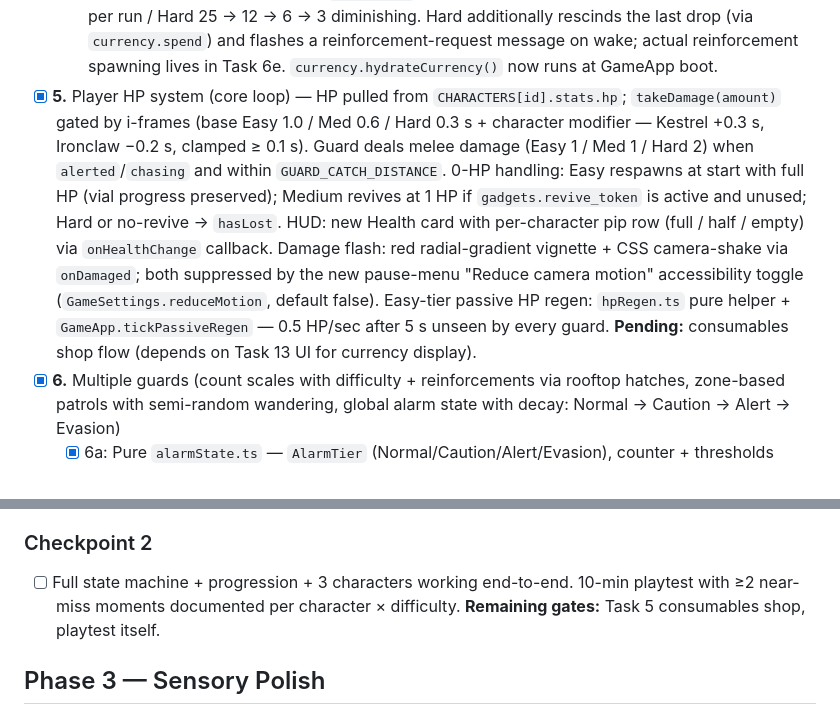
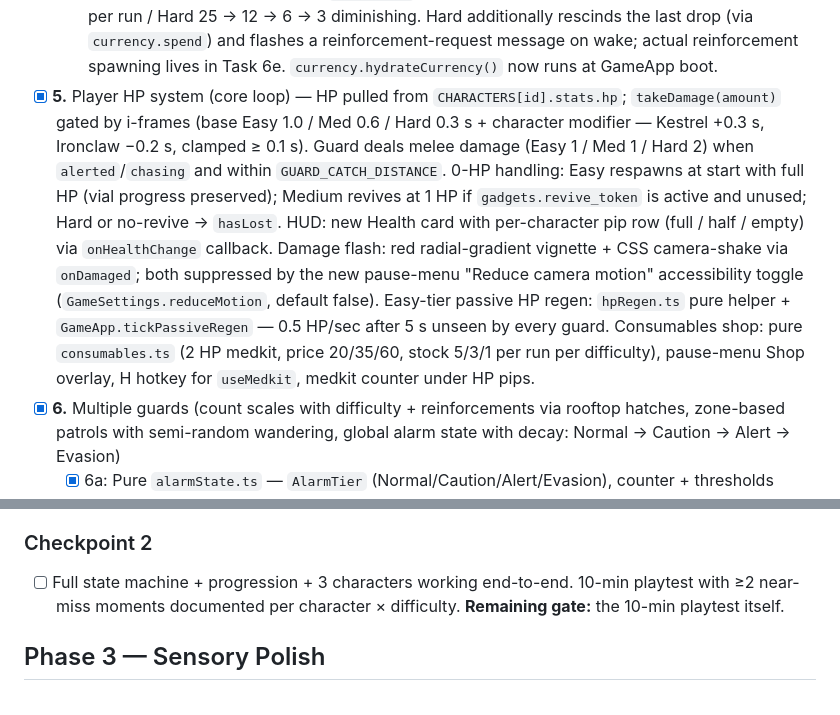
Before and after one commit to jilani97/AI_Road_to_AAA_game, a Markdown page: tasks/todo.md, 2 parts joined by grey strips. Drawn GitHub-style.

Commit message:
docs(phase-2): mark Task 5 fully complete
Consumables shop inlined into the Task 5 summary. Checkpoint 2 is now
gated solely on the 10-min playtest.

Co-Authored-By: Claude Opus 4.7 (1M context) <noreply@anthropic.com>

```diff
--- a/tasks/todo.md
+++ b/tasks/todo.md
@@ -31,7 +31,7 @@ Ordered checklist. Full spec in [plan.md](./plan.md). Decision rationale in [dec
   - [x] 4b: `tickGuardAi` wired into `GameApp.updateGuard` — movement branches on state (patrol/returning walk the route; suspicious/alerted stop and face the LKP; investigating walks to LKP; chasing walks to the current player position); vision cone recolours per state (grey-teal patrol / yellow suspicious+investigating / orange alerted / red chasing); status bar announces transitions; loss condition is now "guard is chasing AND within 1.2 m of player" instead of any vision contact. Noise emitted by ascension dash (6 m), landing above a vertical-speed threshold (7 m), and any weapon attack (8 m); guard hears if noise is within `min(guard hearing radius 10 m, action radius)`. `lastKnownPlayerPosition` tracked; `nearPatrolPath` heuristic fed.
   - [x] 4c: Guard comms — pure `guardComms.ts` helper + `shouldDropIntoInvestigating` (Easy 0 m / Medium 10 m / Hard Infinity). `GameApp.broadcastAlertToNeighbours` runs whenever a guard transitions INTO Alerted; qualifying listeners jump straight to `investigating` and inherit the sender's LKP. Already-escalated guards and KO'd guards are skipped. 14 unit tests.
   - [x] 4d: Knockout model — any successful hit (sword melee / projectile / bazooka AoE) now fully knocks the guard out. Wake timing scales by difficulty: Easy permanent / Medium 30 s / Hard 12 s. On wake the guard re-enters `suspicious`. Coin drop: Easy 25 flat / Medium 25 once per guard per run / Hard 25 → 12 → 6 → 3 diminishing. Hard additionally rescinds the last drop (via `currency.spend`) and flashes a reinforcement-request message on wake; actual reinforcement spawning lives in Task 6e. `currency.hydrateCurrency()` now runs at GameApp boot.
-- [x] **5.** Player HP system (core loop) — HP pulled from `CHARACTERS[id].stats.hp`; `takeDamage(amount)` gated by i-frames (base Easy 1.0 / Med 0.6 / Hard 0.3 s + character modifier — Kestrel +0.3 s, Ironclaw −0.2 s, clamped ≥ 0.1 s). Guard deals melee damage (Easy 1 / Med 1 / Hard 2) when `alerted`/`chasing` and within `GUARD_CATCH_DISTANCE`. 0-HP handling: Easy respawns at start with full HP (vial progress preserved); Medium revives at 1 HP if `gadgets.revive_token` is active and unused; Hard or no-revive → `hasLost`. HUD: new Health card with per-character pip row (full / half / empty) via `onHealthChange` callback. Damage flash: red radial-gradient vignette + CSS camera-shake via `onDamaged`; both suppressed by the new pause-menu "Reduce camera motion" accessibility toggle (`GameSettings.reduceMotion`, default false). Easy-tier passive HP regen: `hpRegen.ts` pure helper + `GameApp.tickPassiveRegen` — 0.5 HP/sec after 5 s unseen by every guard. **Pending:** consumables shop flow (depends on Task 13 UI for currency display).
+- [x] **5.** Player HP system (core loop) — HP pulled from `CHARACTERS[id].stats.hp`; `takeDamage(amount)` gated by i-frames (base Easy 1.0 / Med 0.6 / Hard 0.3 s + character modifier — Kestrel +0.3 s, Ironclaw −0.2 s, clamped ≥ 0.1 s). Guard deals melee damage (Easy 1 / Med 1 / Hard 2) when `alerted`/`chasing` and within `GUARD_CATCH_DISTANCE`. 0-HP handling: Easy respawns at start with full HP (vial progress preserved); Medium revives at 1 HP if `gadgets.revive_token` is active and unused; Hard or no-revive → `hasLost`. HUD: new Health card with per-character pip row (full / half / empty) via `onHealthChange` callback. Damage flash: red radial-gradient vignette + CSS camera-shake via `onDamaged`; both suppressed by the new pause-menu "Reduce camera motion" accessibility toggle (`GameSettings.reduceMotion`, default false). Easy-tier passive HP regen: `hpRegen.ts` pure helper + `GameApp.tickPassiveRegen` — 0.5 HP/sec after 5 s unseen by every guard. Consumables shop: pure `consumables.ts` (2 HP medkit, price 20/35/60, stock 5/3/1 per run per difficulty), pause-menu Shop overlay, H hotkey for `useMedkit`, medkit counter under HP pips.
 - [x] **6.** Multiple guards (count scales with difficulty + reinforcements via rooftop hatches, zone-based patrols with semi-random wandering, global alarm state with decay: Normal → Caution → Alert → Evasion)
   - [x] 6a: Pure `alarmState.ts` — `AlarmTier` (Normal/Caution/Alert/Evasion), counter + thresholds (0/1/2/4, cap 5), 5 bump causes (baron_sees_player slams straight to Evasion), per-difficulty decay (Easy 0.5 /s / Medium 0.25 /s / Hard 0.1 /s — Alert→Normal in ~4/8/20 s). 17 unit tests.
   - [x] 6b: Multi-guard refactor. New `Guard` interface (`src/game/guard.ts`) + `guards: Guard[]` replaces flat `guardPivot / guardAi / guardKnockdown / …` fields. Noise queue changed to `pendingNoises: NoiseEvent[]` consumed per-guard. Sword targets nearest non-KO'd guard; projectiles stop on first non-KO'd sphere; bazooka AoE hits all guards in radius; sonar tracks nearest non-KO'd; player-guard collision resolved against each guard in turn. Still 1 guard on screen — pure behavioural refactor.
@@ -40,7 +40,7 @@ Ordered checklist. Full spec in [plan.md](./plan.md). Decision rationale in [dec
   - [x] 6e: Rooftop hatches + reinforcements. 4 authored hatch meshes on the outer tall rooftops; cyan flash on open. Every tier escalation into Alert/Evasion spawns one reinforcement from the nearest unused hatch. Per-difficulty cap: Easy 0 / Medium 2 / Hard 4. Reinforcements get a 10×10 m patrol zone around their hatch so they stay near their entry point. `reset()` disposes reinforcements and un-uses hatches.
 
 ### Checkpoint 2
-- [ ] Full state machine + progression + 3 characters working end-to-end. 10-min playtest with ≥2 near-miss moments documented per character × difficulty. **Remaining gates:** Task 5 consumables shop, playtest itself.
+- [ ] Full state machine + progression + 3 characters working end-to-end. 10-min playtest with ≥2 near-miss moments documented per character × difficulty. **Remaining gate:** the 10-min playtest itself.
 
 ## Phase 3 — Sensory Polish
 
```
